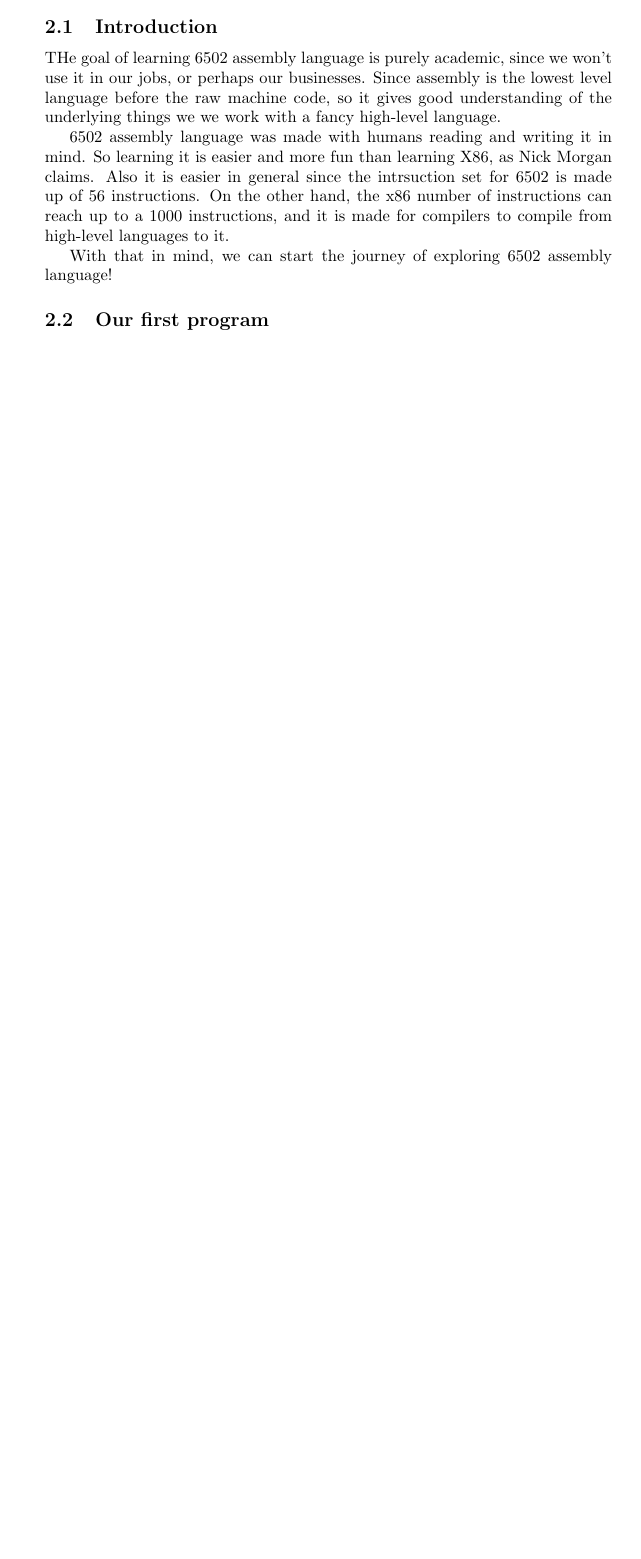
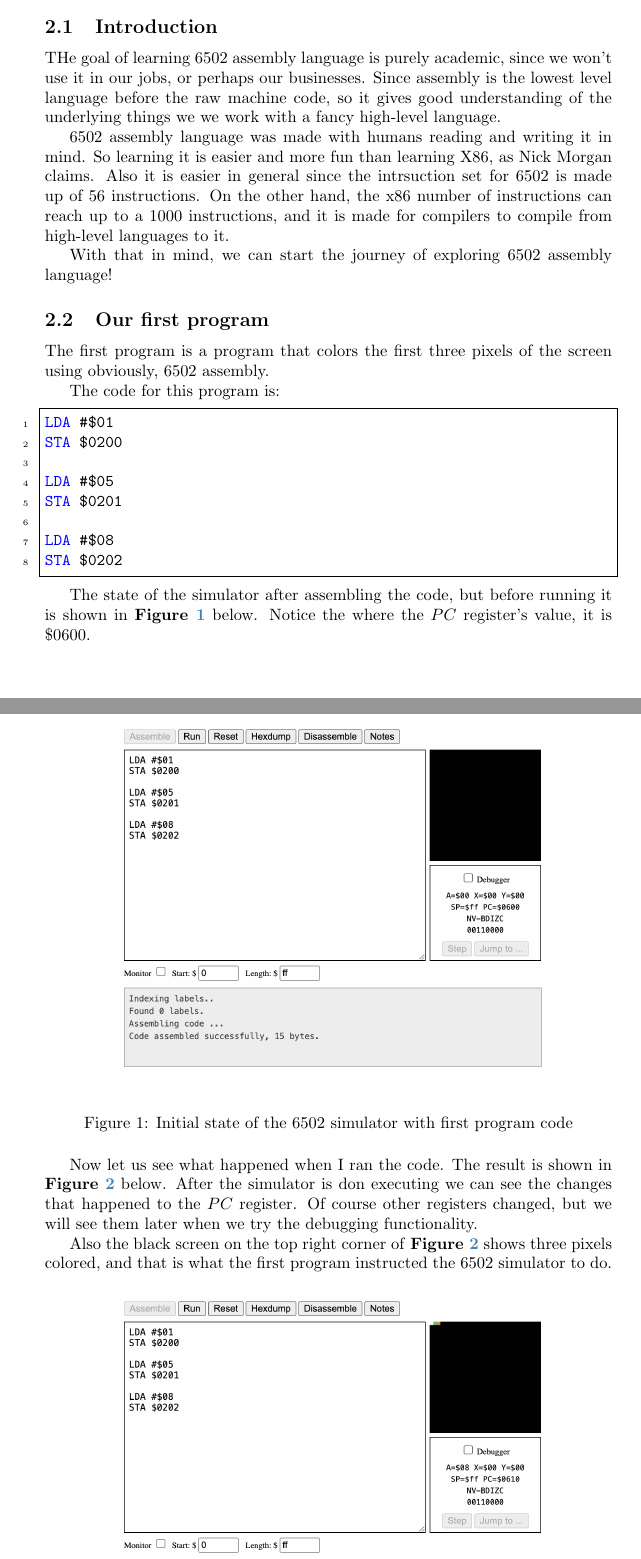
Before and after one commit to YazeedAlKhalaf/cis-304, a LaTeX problem sheet (assignment2/assignment2.tex): part of page 4 of 4 before the commit and two parts of pages 5 and 6 of 10 after it, the two joined at a grey line, cut so that both start at the same text, the shorter picture padded with empty space. The pictures show the PDF file assignment2/assignment2.pdf that the author committed with the source.

Commit message:
solve question 2 part 2 :D

```diff
--- a/assignment2/assignment2.tex
+++ b/assignment2/assignment2.tex
@@ -97,3 +115,46 @@ With that in mind, we can start the journey of exploring 6502 assembly language!
 
 \subsection{Our first program}
 
+The first program is a program that colors the first three pixels of the screen using obviously, 6502 assembly.
+
+The code for this program is:
+
+\begin{lstlisting}[style=6502asm]
+LDA #$01
+STA $0200
+
+LDA #$05
+STA $0201
+
+LDA #$08
+STA $0202
+\end{lstlisting}
+
+The state of the simulator after assembling the code, but before running it is shown in \textbf{Figure \ref{fig:01-initial-state}} below. Notice the where the $PC$ register's value, it is $\$0600$.
+
+\begin{figure}[H]
+    \centering
+    \includegraphics[width=1.0\textwidth]{res/images/q2/01-initial-state.png}
+    \caption{Initial state of the 6502 simulator with first program code}
+    \label{fig:01-initial-state}
+\end{figure}
+
+Now let us see what happened when I ran the code. The result is shown in \textbf{Figure \ref{fig:02-after-running-state}} below. After the simulator is don executing we can see the changes that happened to the $PC$ register. Of course other registers changed, but we will see them later when we try the debugging functionality.
+
+Also the black screen on the top right corner of \textbf{Figure \ref{fig:02-after-running-state}} shows three pixels colored, and that is what the first program instructed the 6502 simulator to do.
+
+\begin{figure}[H]
+    \centering
+    \includegraphics[width=1.0\textwidth]{res/images/q2/02-after-running-state.png}
+    \caption{Result of running the first program in the 6502 simulator}
+    \label{fig:02-after-running-state}
+\end{figure}
+
+Next we will be exploring the debugger functionality in this 6502 simulator. The debugger allows us to step through each CPU cycle manually to allow for debugging, hence the name "debugger". You can use use the debugger by checking the debugger option and then using the step button to step through the assembly code you wrote. You can notice the PC and any other registers you changed, and the memory places for the screen pixels change once you click the step button. I cliked it twice and see what happenned in \textbf{Figure \ref{fig:02-after-running-state}} below. Notice the values of the $A$, the accumulator and $PC$, the program counter, registers.
+
+\begin{figure}[H]
+    \centering
+    \includegraphics[width=1.0\textwidth]{res/images/q2/03-debugger-first-step.png}
+    \caption{Result of running the first program with debugger in the 6502 simulator}
+    \label{fig:03-debugger-first-step}
+\end{figure}
@@ -100,3 +180,51 @@ With that in mind, we can start the journey of exploring 6502 assembly language!
+LDA #$0e
+STA $0202
+\end{lstlisting}
+
+After the running the code above, the result I got is shown in \textbf{Figure \ref{fig:04-exercise-1}}.
+
+\begin{figure}[H]
+    \centering
+    \includegraphics[width=1.0\textwidth]{res/images/q2/04-exercise-1.png}
+    \caption{Result of running the first excercise in the 6502 simulator}
+    \label{fig:04-exercise-1}
+\end{figure}
+
+\subsubsection{Exercise 2}
+
+I will be editing the code from excercise 1 to make the green pixel that was in the middle of the three pixels we rendered before render at the bottom right of the screen. The memory address for that last pixel in the bottom right of the screen is $\$05ff$
+
+\begin{lstlisting}[style=6502asm]
+LDA #$08
+STA $0200
+
+LDA #$0d
+STA $05ff
+
+LDA #$0e
+STA $0202
+\end{lstlisting}
+
+After the running the code above, the result I got is shown in \textbf{Figure \ref{fig:05-exercise-2}}.
+
+\begin{figure}[H]
+    \centering
+    \includegraphics[width=1.0\textwidth]{res/images/q2/05-exercise-2.png}
+    \caption{Result of running the second excercise in the 6502 simulator}
+    \label{fig:05-exercise-2}
+\end{figure}
+
+\subsubsection{Exercise 3}
+
+After the first two exercises, I will be playing more with the pixels and changing the colors. I added pixels in the middle of the screen horizontally spaced equally. The color is both light red and white. The result is shown in  \textbf{Figure \ref{fig:06-exercise-3}}.
+
+\begin{figure}[H]
+    \centering
+    \includegraphics[width=1.0\textwidth]{res/images/q2/06-exercise-3.png}
+    \caption{Result of running the third excercise in the 6502 simulator}
+    \label{fig:06-exercise-3}
+\end{figure}
+
 \subsection{Registers and flags}
 
 \subsection{Instructions}
```
Also changed, not shown: assignment2/assignment2.pdf, assignment2/res/images/q2/01-initial-state.png (added), assignment2/res/images/q2/02-after-running-state.png (added), assignment2/res/images/q2/03-debugger-first-step.png (added), assignment2/res/images/q2/04-exercise-1.png (added), assignment2/res/images/q2/05-exercise-2.png (added), assignment2/res/images/q2/06-exercise-3.png (added), assignment2/assignment2.tex (37 more changed lines), 1 other file.
